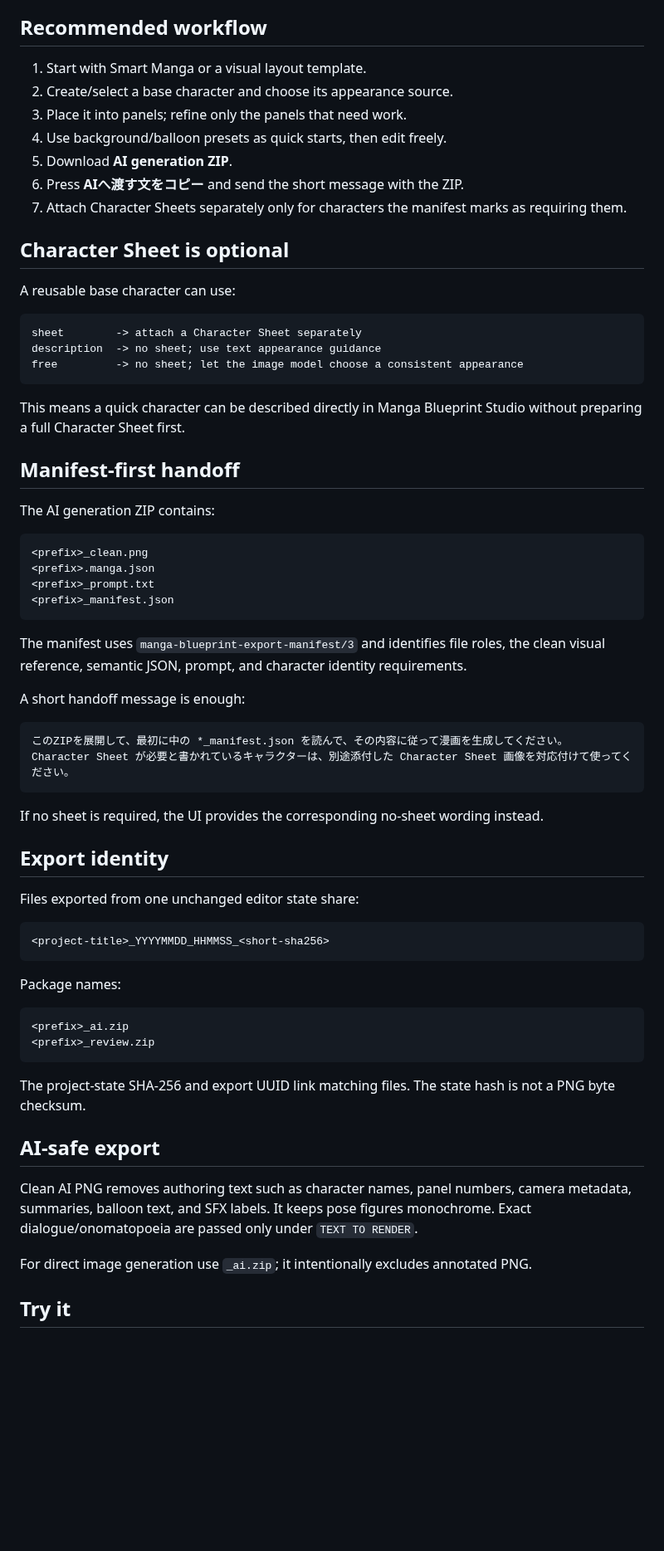
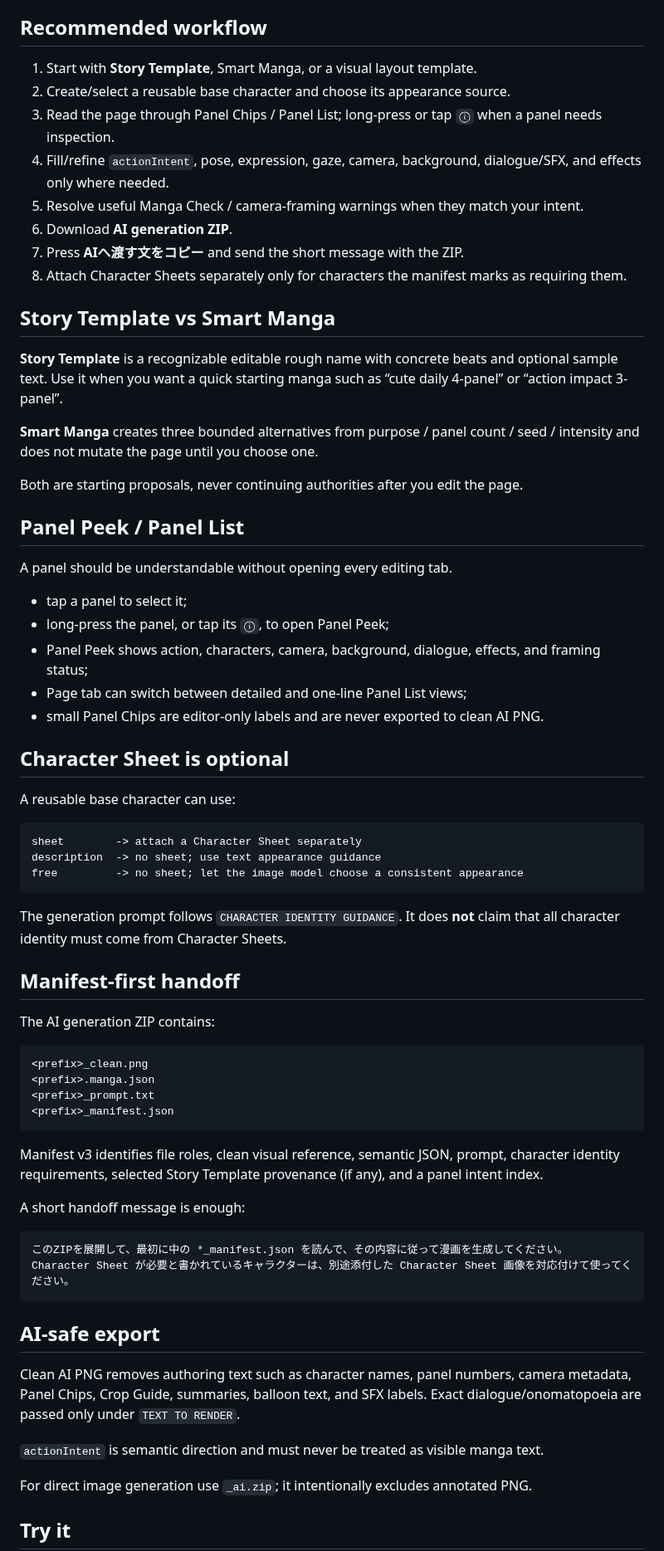
Before and after one commit to c-a-p-engineer/manga-blueprint-studio, a Markdown page: README.md, the part around one of its changes. Shown at 83% size. Drawn GitHub-style; blank space fills up the shorter version.

````diff
--- a/README.md
+++ b/README.md
@@ -39,13 +42,32 @@ Current prototype supports:
 
 ## Recommended workflow
 
-1. Start with Smart Manga or a visual layout template.
-2. Create/select a base character and choose its appearance source.
-3. Place it into panels; refine only the panels that need work.
-4. Use background/balloon presets as quick starts, then edit freely.
-5. Download **AI generation ZIP**.
-6. Press **AIへ渡す文をコピー** and send the short message with the ZIP.
-7. Attach Character Sheets separately only for characters the manifest marks as requiring them.
+1. Start with **Story Template**, Smart Manga, or a visual layout template.
+2. Create/select a reusable base character and choose its appearance source.
+3. Read the page through Panel Chips / Panel List; long-press or tap `ⓘ` when a panel needs inspection.
+4. Fill/refine `actionIntent`, pose, expression, gaze, camera, background, dialogue/SFX, and effects only where needed.
+5. Resolve useful Manga Check / camera-framing warnings when they match your intent.
+6. Download **AI generation ZIP**.
+7. Press **AIへ渡す文をコピー** and send the short message with the ZIP.
+8. Attach Character Sheets separately only for characters the manifest marks as requiring them.
+
+## Story Template vs Smart Manga
+
+**Story Template** is a recognizable editable rough name with concrete beats and optional sample text. Use it when you want a quick starting manga such as “cute daily 4-panel” or “action impact 3-panel”.
+
+**Smart Manga** creates three bounded alternatives from purpose / panel count / seed / intensity and does not mutate the page until you choose one.
+
+Both are starting proposals, never continuing authorities after you edit the page.
+
+## Panel Peek / Panel List
+
+A panel should be understandable without opening every editing tab.
+
+- tap a panel to select it;
+- long-press the panel, or tap its `ⓘ`, to open Panel Peek;
+- Panel Peek shows action, characters, camera, background, dialogue, effects, and framing status;
+- Page tab can switch between detailed and one-line Panel List views;
+- small Panel Chips are editor-only labels and are never exported to clean AI PNG.
 
 ## Character Sheet is optional
 
@@ -57,7 +79,7 @@ description  -> no sheet; use text appearance guidance
 free         -> no sheet; let the image model choose a consistent appearance
 ```
 
-This means a quick character can be described directly in Manga Blueprint Studio without preparing a full Character Sheet first.
+The generation prompt follows `CHARACTER IDENTITY GUIDANCE`. It does **not** claim that all character identity must come from Character Sheets.
 
 ## Manifest-first handoff
 
@@ -70,7 +92,7 @@ The AI generation ZIP contains:
 <prefix>_manifest.json
 ```
 
-The manifest uses `manga-blueprint-export-manifest/3` and identifies file roles, the clean visual reference, semantic JSON, prompt, and character identity requirements.
+Manifest v3 identifies file roles, clean visual reference, semantic JSON, prompt, character identity requirements, selected Story Template provenance (if any), and a panel intent index.
 
 A short handoff message is enough:
 
@@ -79,28 +101,11 @@ A short handoff message is enough:
 Character Sheet が必要と書かれているキャラクターは、別途添付した Character Sheet 画像を対応付けて使ってください。
 ```
 
-If no sheet is required, the UI provides the corresponding no-sheet wording instead.
-
-## Export identity
-
-Files exported from one unchanged editor state share:
-
-```text
-<project-title>_YYYYMMDD_HHMMSS_<short-sha256>
-```
-
-Package names:
-
-```text
-<prefix>_ai.zip
-<prefix>_review.zip
-```
-
-The project-state SHA-256 and export UUID link matching files. The state hash is not a PNG byte checksum.
-
 ## AI-safe export
 
-Clean AI PNG removes authoring text such as character names, panel numbers, camera metadata, summaries, balloon text, and SFX labels. It keeps pose figures monochrome. Exact dialogue/onomatopoeia are passed only under `TEXT TO RENDER`.
+Clean AI PNG removes authoring text such as character names, panel numbers, camera metadata, Panel Chips, Crop Guide, summaries, balloon text, and SFX labels. Exact dialogue/onomatopoeia are passed only under `TEXT TO RENDER`.
+
+`actionIntent` is semantic direction and must never be treated as visible manga text.
 
 For direct image generation use `_ai.zip`; it intentionally excludes annotated PNG.
 
````
Also changed, not shown: other parts of README.md (+26 -23 lines).
